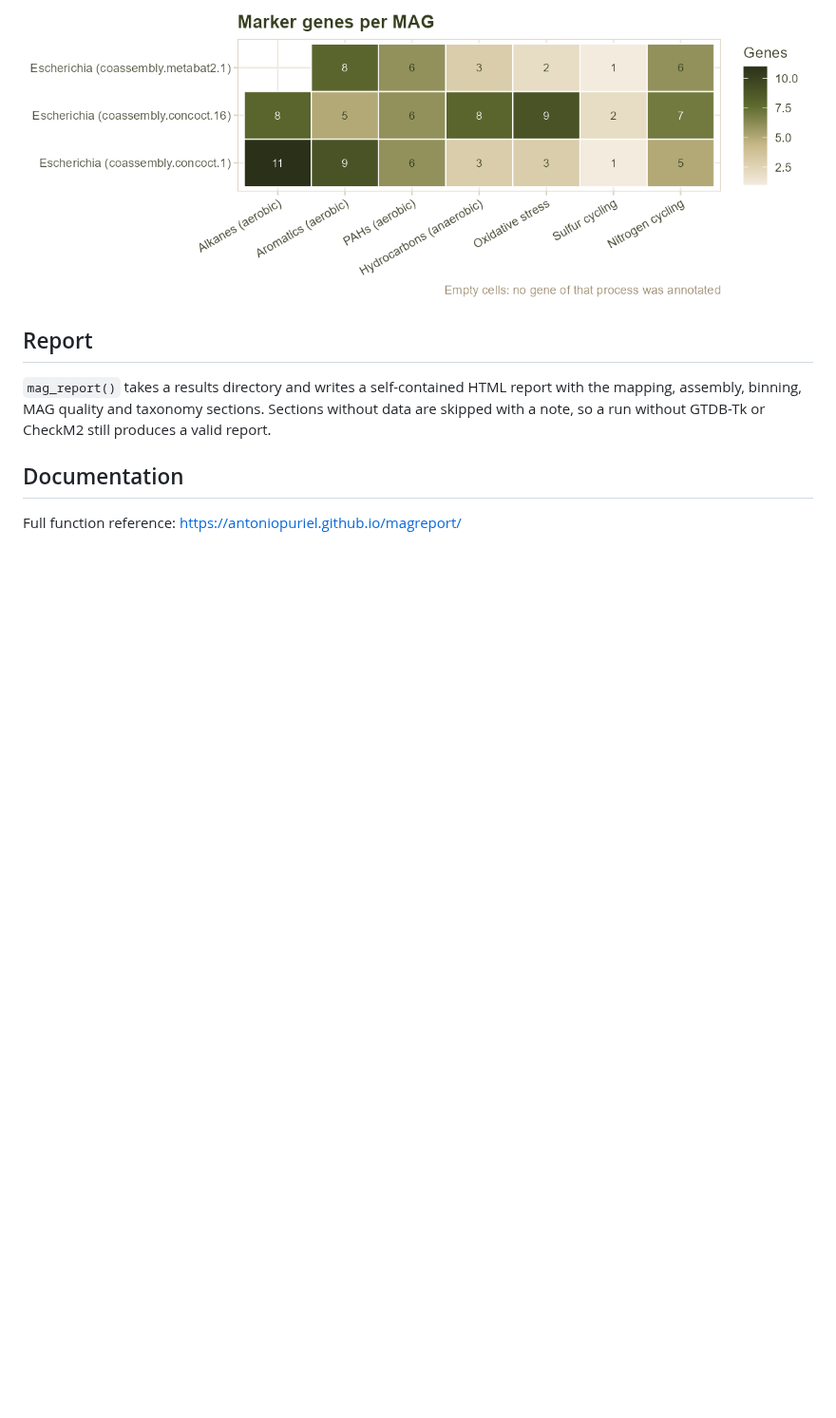
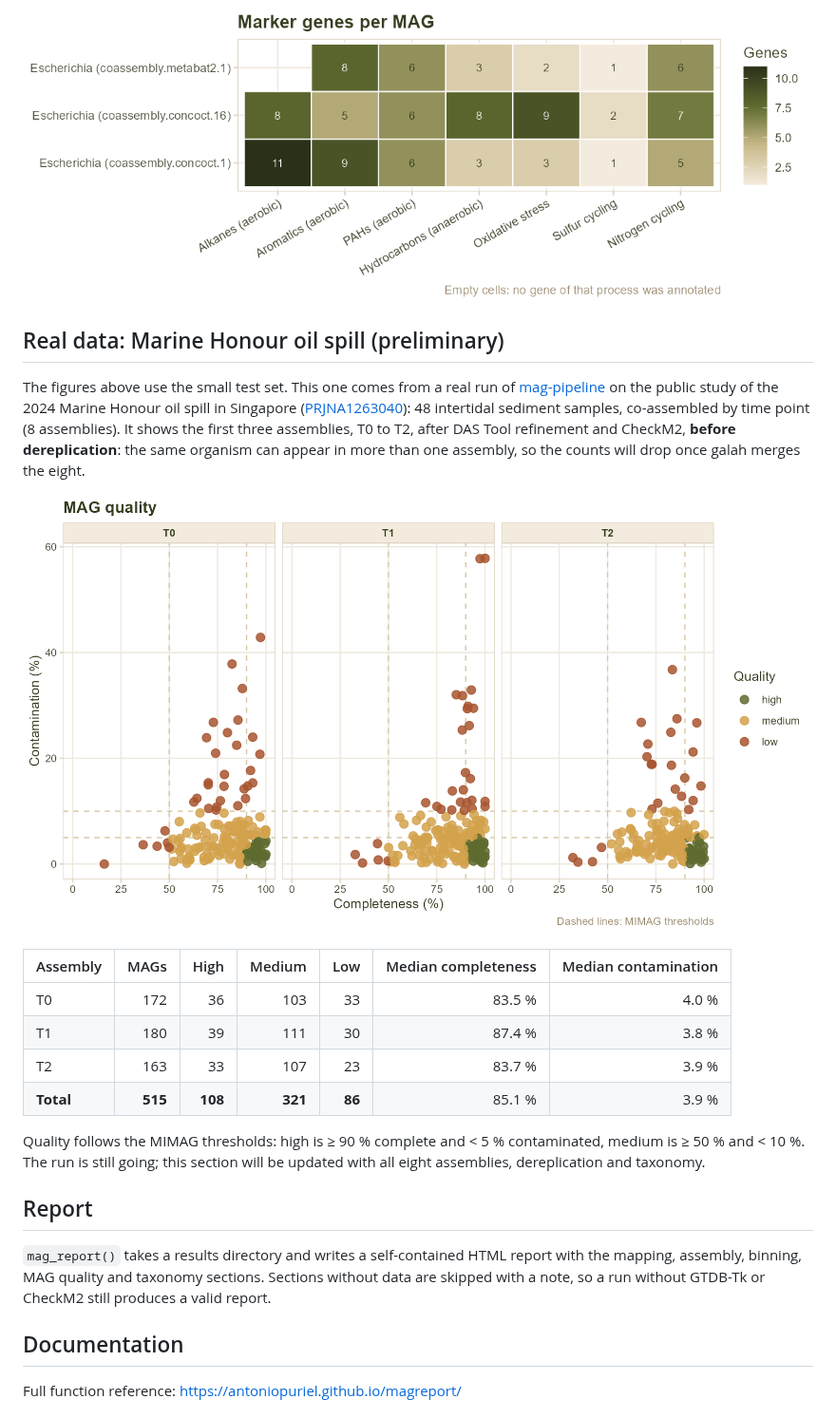
Before and after one commit to AntonioPuriel/magreport, a Markdown page: README.md, the part around the change. Shown at 95% size. GitHub-like rendering; pictures changed too: man/figures/README-marine-honour-quality.png (added); blank space fills up the shorter version.

Commit message:
README: preliminary MAG quality from the Marine Honour case study
First three of eight assemblies (T0-T2) of PRJNA1263040 after DAS Tool and CheckM2, before dereplication: 515 MAGs, 108 high and 321 medium quality (MIMAG).

```diff
--- a/README.md
+++ b/README.md
@@ -107,6 +107,30 @@ and nitrogen cycling as environmental context. Any data frame with `pathway` and
 
 ![Marker genes](man/figures/README-pathways.png)
 
+## Real data: Marine Honour oil spill (preliminary)
+
+The figures above use the small test set. This one comes from a real run of
+[mag-pipeline](https://github.com/AntonioPuriel/mag-pipeline) on the public
+study of the 2024 Marine Honour oil spill in Singapore
+([PRJNA1263040](https://www.ncbi.nlm.nih.gov/bioproject/PRJNA1263040)):
+48 intertidal sediment samples, co-assembled by time point (8 assemblies).
+It shows the first three assemblies, T0 to T2, after DAS Tool refinement and
+CheckM2, **before dereplication**: the same organism can appear in more than one
+assembly, so the counts will drop once galah merges the eight.
+
+![MAG quality, Marine Honour T0–T2](man/figures/README-marine-honour-quality.png)
+
+| Assembly | MAGs | High | Medium | Low | Median completeness | Median contamination |
+|---|---:|---:|---:|---:|---:|---:|
+| T0 | 172 | 36 | 103 | 33 | 83.5 % | 4.0 % |
+| T1 | 180 | 39 | 111 | 30 | 87.4 % | 3.8 % |
+| T2 | 163 | 33 | 107 | 23 | 83.7 % | 3.9 % |
+| **Total** | **515** | **108** | **321** | **86** | 85.1 % | 3.9 % |
+
+Quality follows the MIMAG thresholds: high is ≥ 90 % complete and < 5 %
+contaminated, medium is ≥ 50 % and < 10 %. The run is still going; this section
+will be updated with all eight assemblies, dereplication and taxonomy.
+
 ## Report
 
 `mag_report()` takes a results directory and writes a self-contained HTML report
```
